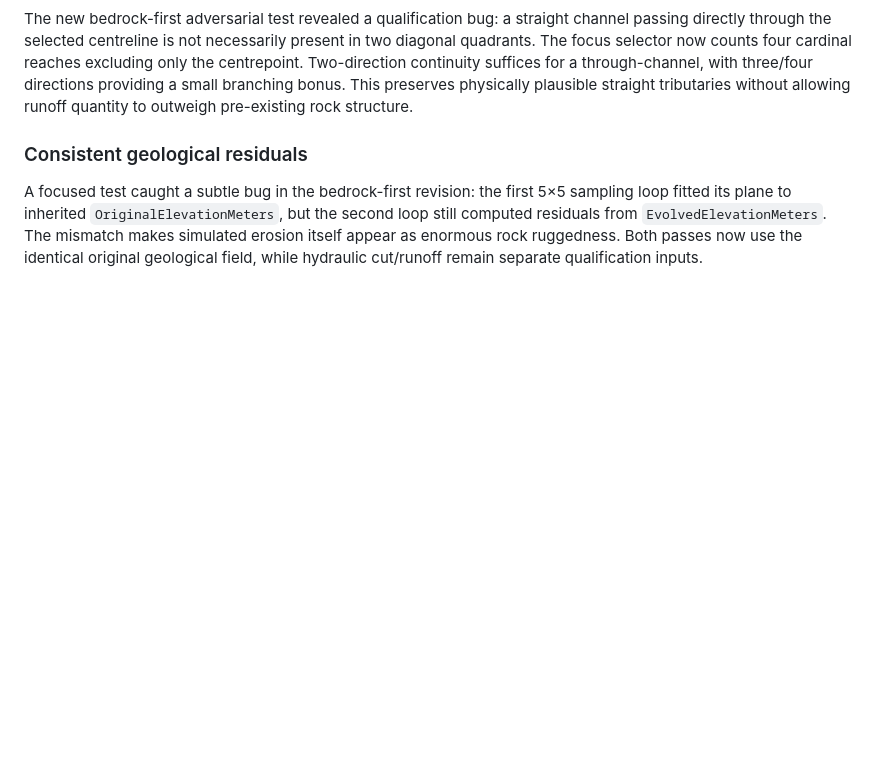
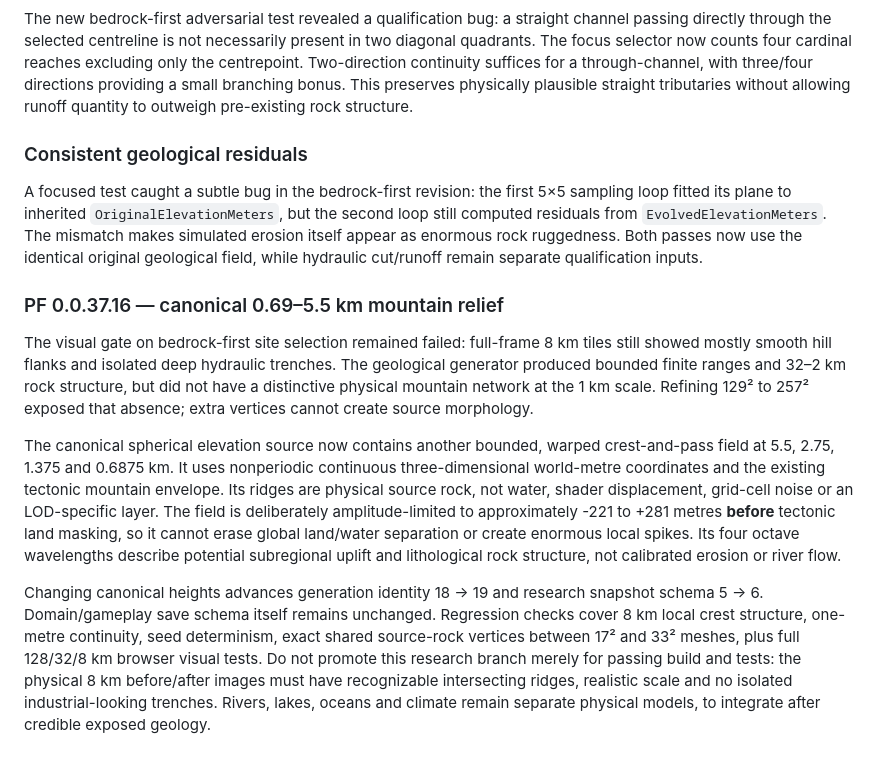
Before and after one commit to pjotrcasteel/PlanetForge, a Markdown page: docs/planet-surface-foundation.md, the part around the change. Drawn GitHub-style; blank space fills up the shorter version.

Commit message:
Document physical sub-kilometre mountain milestone and visual release gates

```diff
--- a/docs/planet-surface-foundation.md
+++ b/docs/planet-surface-foundation.md
@@ -602,3 +602,35 @@ the second loop still computed residuals from `EvolvedElevationMeters`. The
 mismatch makes simulated erosion itself appear as enormous rock ruggedness.
 Both passes now use the identical original geological field, while hydraulic
 cut/runoff remain separate qualification inputs.
+
+
+### PF 0.0.37.16 — canonical 0.69–5.5 km mountain relief
+
+The visual gate on bedrock-first site selection remained failed: full-frame
+8 km tiles still showed mostly smooth hill flanks and isolated deep hydraulic
+trenches. The geological generator produced bounded finite ranges and
+32–2 km rock structure, but did not have a distinctive physical mountain
+network at the 1 km scale. Refining 129² to 257² exposed that absence;
+extra vertices cannot create source morphology.
+
+The canonical spherical elevation source now contains another bounded,
+warped crest-and-pass field at 5.5, 2.75, 1.375 and 0.6875 km. It uses
+nonperiodic continuous three-dimensional world-metre coordinates and the
+existing tectonic mountain envelope. Its ridges are physical source rock,
+not water, shader displacement, grid-cell noise or an LOD-specific layer.
+The field is deliberately amplitude-limited to approximately -221 to
++281 metres **before** tectonic land masking, so it cannot erase global
+land/water separation or create enormous local spikes. Its four octave
+wavelengths describe potential subregional uplift and lithological rock
+structure, not calibrated erosion or river flow.
+
+Changing canonical heights advances generation identity 18 -> 19 and
+research snapshot schema 5 -> 6. Domain/gameplay save schema itself
+remains unchanged. Regression checks cover 8 km local crest structure,
+one-metre continuity, seed determinism, exact shared source-rock vertices
+between 17² and 33² meshes, plus full 128/32/8 km browser visual tests.
+Do not promote this research branch merely for passing build and tests:
+the physical 8 km before/after images must have recognizable intersecting
+ridges, realistic scale and no isolated industrial-looking trenches. Rivers,
+lakes, oceans and climate remain separate physical models, to integrate
+after credible exposed geology.
```
